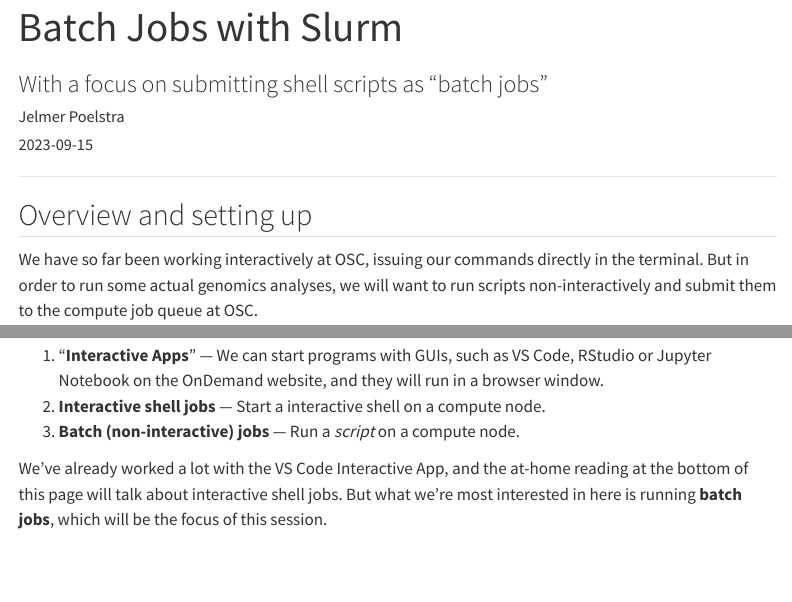
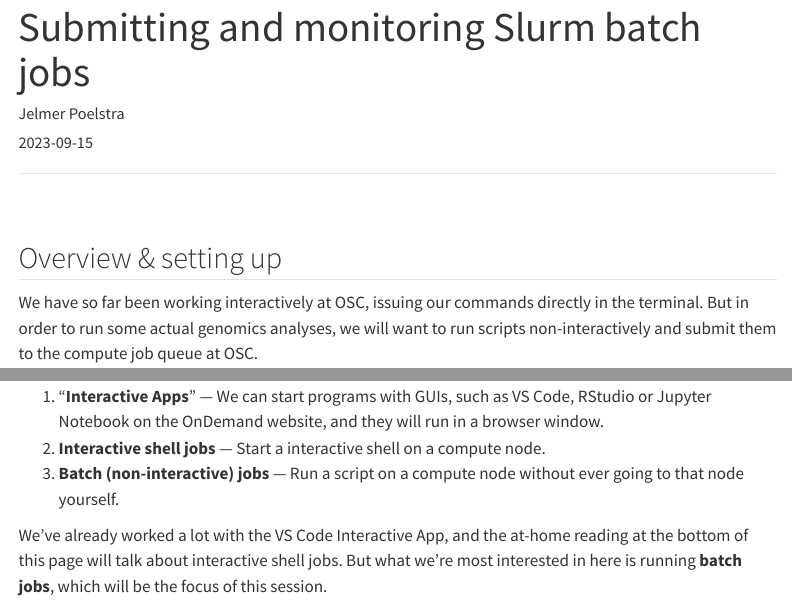
Before and after one commit to mcic-osu/rnaseq-intro, a Quarto document (modules/A10_slurm.qmd): the page in a window 1100 px wide, from its top, and a second part further down, joined at a grey line. Rendered offline with R 4.5, knitr and Pandoc in place of Quarto, with nearby package versions; menus at the side of the page are left out.

Commit message:
Fix typos

```diff
--- a/modules/A10_slurm.qmd
+++ b/modules/A10_slurm.qmd
@@ -1,6 +1,5 @@
 ---
-title: "Batch Jobs with Slurm"
-subtitle: 'With a focus on submitting shell scripts as "batch jobs"'
+title: "Submitting and monitoring Slurm batch jobs"
 pagetitle: "Slurm"
 highlight-style: github
 number-sections: true
@@ -15,7 +14,9 @@ knitr::opts_chunk$set(eval = FALSE, class.output = "bash-out")
 
 ----
 
-## Overview and setting up {-}
+<br>
+
+## Overview & setting up {-}
 
 We have so far been working interactively at OSC,
 issuing our commands directly in the terminal.
@@ -35,7 +36,8 @@ What are the options to start a compute job at OSC?
    such as VS Code, RStudio or Jupyter Notebook on the OnDemand website,
    and they will run in a browser window.
 2. **Interactive shell jobs** &mdash; Start a interactive shell on a compute node.
-3. **Batch (non-interactive) jobs** &mdash; Run a _script_ on a compute node.
+3. **Batch (non-interactive) jobs** &mdash; Run a script on a compute node
+   without ever going to that node yourself.
 
 We've already worked a lot with the VS Code Interactive App,
 and the at-home reading at the bottom of this page will talk about interactive
```
Also changed, not shown: modules/A07_overview.qmd (+1 -1 lines), modules/A08_scripts.qmd (+1 -1 lines), modules/A09_software.qmd (+1 -1 lines), docs/search.json, modules/README_2023-08-13.txt (deleted), 9 other files.
